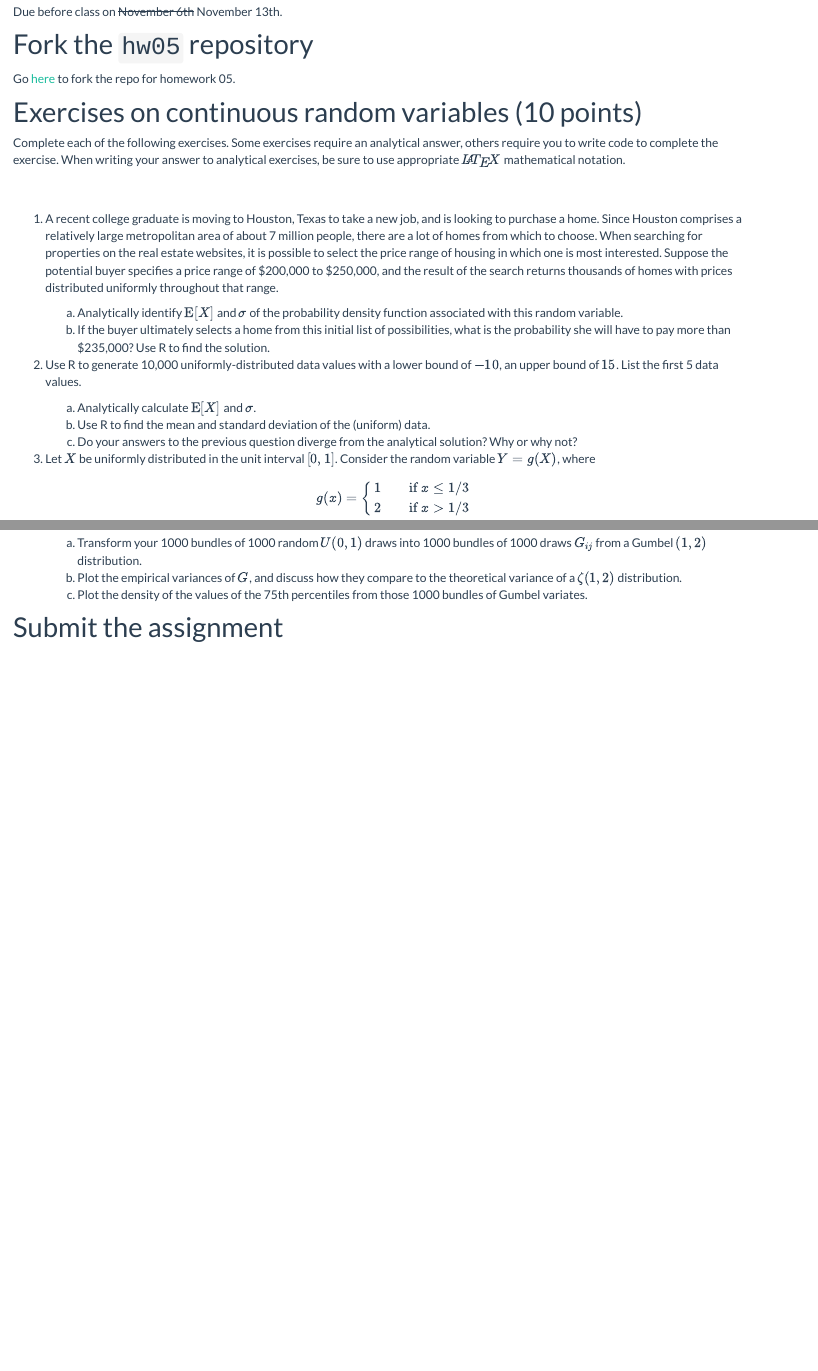
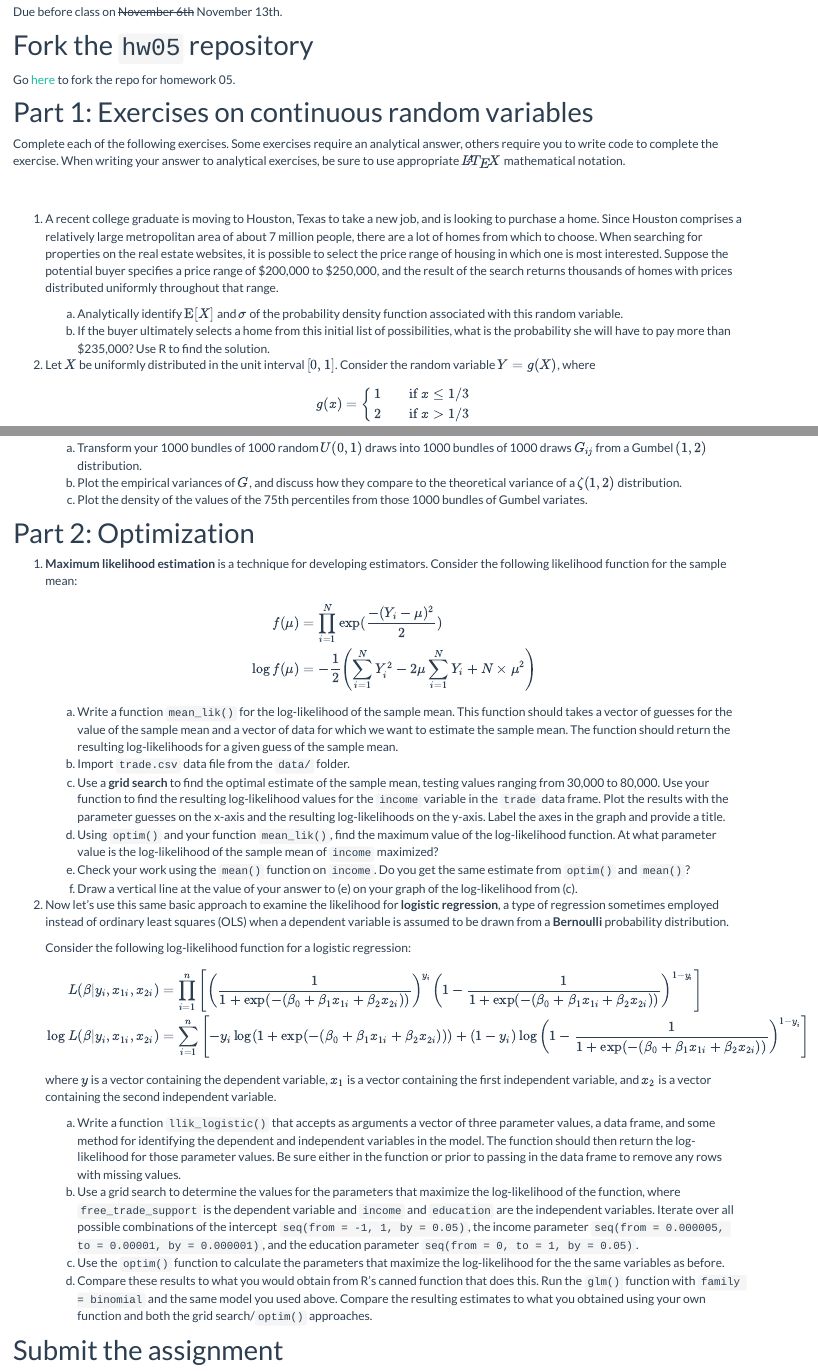
Before and after one commit to css18/css18.github.io, an R Markdown document (hw05-rv-continuous-optimize.Rmd): the page in a window 1100 px wide, from 190 px down before the commit and from 230 px down after it, so that both start at the same text, and a second part further down, joined at a grey line. Rendered offline with R 4.5, knitr and Pandoc, with nearby package versions.

Commit message:
Revise hw05 and add back to syllabus

```diff
--- a/hw05-rv-continuous.Rmd
+++ b/hw05-rv-continuous-optimize.Rmd
@@ -11,7 +11,7 @@ Due before class on ~~November 6th~~ November 13th.
 
 Go [here](https://github.com/css18/hw05) to fork the repo for homework 05.
 
-# Exercises on continuous random variables (10 points)
+# Part 1: Exercises on continuous random variables
 
 Complete each of the following exercises. Some exercises require an analytical answer, others require you to write code to complete the exercise. When writing your answer to analytical exercises, be sure to use appropriate $\LaTeX$ mathematical notation.
 
@@ -20,10 +20,6 @@ $$\newcommand{\E}{\mathrm{E}} \newcommand{\Var}{\mathrm{Var}} \newcommand{\sd}{\
 1. A recent college graduate is moving to Houston, Texas to take a new job, and is looking to purchase a home. Since Houston comprises a relatively large metropolitan area of about 7 million people, there are a lot of homes from which to choose. When searching for properties on the real estate websites, it is possible to select the price range of housing in which one is most interested. Suppose the potential buyer specifies a price range of \$200,000 to \$250,000, and the result of the search returns thousands of homes with prices distributed uniformly throughout that range.
     a. Analytically identify $\E[X]$ and $\sigma$ of the probability density function associated with this random variable.
     a.  If the buyer ultimately selects a home from this initial list of possibilities, what is the probability she will have to pay more than \$235,000? Use R to find the solution.
-1. Use R to generate 10,000 uniformly-distributed data values with a lower bound of $-10$, an upper bound of $15$. List the first 5 data values.
-    a. Analytically calculate $\E[X]$ and $\sigma$.
-    a. Use R to find the mean and standard deviation of the (uniform) data.
-    a. Do your answers to the previous question diverge from the analytical solution? Why or why not?
 1. Let $X$ be uniformly distributed in the unit interval $[0,1]$. Consider the random variable $Y = g(X)$, where
     $$g(x) = \left\{
         \begin{array}{ll}
@@ -63,6 +58,39 @@ $$\newcommand{\E}{\mathrm{E}} \newcommand{\Var}{\mathrm{Var}} \newcommand{\sd}{\
     a. Plot the empirical variances of $G$, and discuss how they compare to the theoretical variance of a $\zeta(1,2)$ distribution.
     a. Plot the density of the values of the 75th percentiles from those 1000 bundles of Gumbel variates.
 
+# Part 2: Optimization
+
+1. **Maximum likelihood estimation** is a technique for developing estimators. Consider the following likelihood function for the sample mean:
+    $$
+    \begin{align}
+    f(\mu) &= \prod_{i=1}^{N} \exp( \frac{-(Y_{i} - \mu)^2}{ 2}) \\
+    \log f(\mu) &= -\frac{1}{2} \left(\sum_{i=1}^{N} Y_{i}^2 - 2\mu \sum_{i=1}^{N} Y_{i} + N\times\mu^2 \right)
+    \end{align}
+    $$
+    a. Write a function `mean_lik()` for the log-likelihood of the sample mean. This function should takes a vector of guesses for the value of the sample mean and a vector of data for which we want to estimate the sample mean. The function should return the resulting log-likelihoods for a given guess of the sample mean.
+    a. Import `trade.csv` data file from the `data/` folder.
+    a. Use a **grid search** to find the optimal estimate of the sample mean, testing values ranging from 30,000 to 80,000. Use your function to find the resulting log-likelihood values for the `income` variable in the `trade` data frame. Plot the results with the parameter guesses on the x-axis and the resulting log-likelihoods on the y-axis. Label the axes in the graph and provide a title.
+    a. Using `optim()` and your function `mean_lik()`, find the maximum value of the log-likelihood function. At what parameter value is the log-likelihood of the sample mean of `income` maximized?
+    a. Check your work using the `mean()` function on `income`. Do you get the same estimate from `optim()` and `mean()`?
+    a. Draw a vertical line at the value of your answer to (e) on your graph of the log-likelihood from (c).
+1. Now let's use this same basic approach to examine the likelihood for **logistic regression**, a type of regression sometimes employed instead of ordinary least squares (OLS) when a dependent variable is assumed to be drawn from a **Bernoulli** probability distribution.
+
+    Consider the following log-likelihood function for a logistic regression:
+
+    $$
+    \begin{align}
+    L(\beta | y_i, x_{1i}, x_{2i}) &= \prod_{i=1}^n \left[ \left( \frac{1}{1 + \exp(-(\beta_0 + \beta_1 x_{1i} + \beta_2 x_{2i}))} \right)^{y_i} \left(1 - \frac{1}{1 + \exp(-(\beta_0 + \beta_1 x_{1i} + \beta_2 x_{2i}))} \right)^{1 - y_i} \right] \\
+    \log L(\beta | y_i, x_{1i}, x_{2i}) &= \sum_{i=1}^n \left[ -y_i \log(1 + \exp (-(\beta_0 + \beta_1 x_{1i} + \beta_2 x_{2i}))) + (1 - y_i) \log \left(1 - \frac{1}{1 + \exp(-(\beta_0 + \beta_1 x_{1i} + \beta_2 x_{2i}))} \right)^{1 - y_i} \right]
+    \end{align}
+    $$
+
+    where $y$ is a vector containing the dependent variable, $x_1$ is a vector containing the first independent variable, and $x_2$ is a vector containing the second independent variable.
+
+    a. Write a function `llik_logistic()` that accepts as arguments a vector of three parameter values, a data frame, and some method for identifying the dependent and independent variables in the model. The function should then return the log-likelihood for those parameter values. Be sure either in the function or prior to passing in the data frame to remove any rows with missing values.
+    a. Use a grid search to determine the values for the parameters that maximize the log-likelihood of the function, where `free_trade_support` is the dependent variable and `income` and `education` are the independent variables. Iterate over all possible combinations of the intercept `seq(from = -1, 1, by = 0.05)`, the income parameter `seq(from = 0.000005, to = 0.00001, by = 0.000001)`, and the education parameter `seq(from = 0, to = 1, by = 0.05)`.
+    a. Use the `optim()` function to calculate the parameters that maximize the log-likelihood for the the same variables as before.
+    a. Compare these results to what you would obtain from R's canned function that does this. Run the `glm()` function with `family = binomial` and the same model you used above. Compare the resulting estimates to what you obtained using your own function and both the grid search/`optim()` approaches.
+
 # Submit the assignment
 
 Your assignment should be submitted as an R Markdown document rendered as an HTML/PDF document. **Don't know what an R Markdown document is? [Read this!](http://rmarkdown.rstudio.com/lesson-1.html) Or [this!](http://r4ds.had.co.nz/r-markdown.html)** I have included starter files for you to modify to complete the assignment, so you are not beginning completely from scratch.
```
Also changed, not shown: syllabus.Rmd (+1 -0 lines), hw05-rv-continuous-optimize.html, syllabus.html, hw05-rv-continuous-optimize.Rmd (3 more changed lines).
